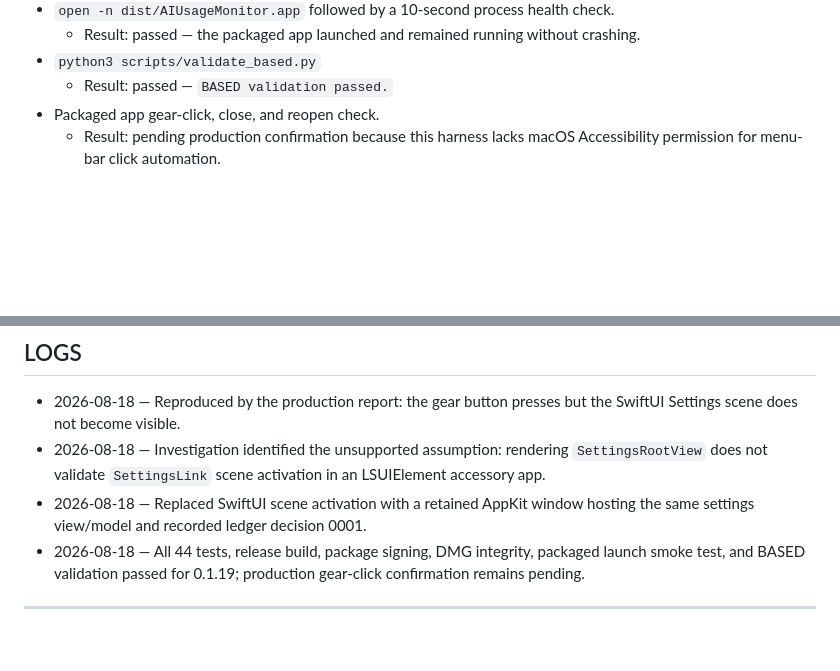
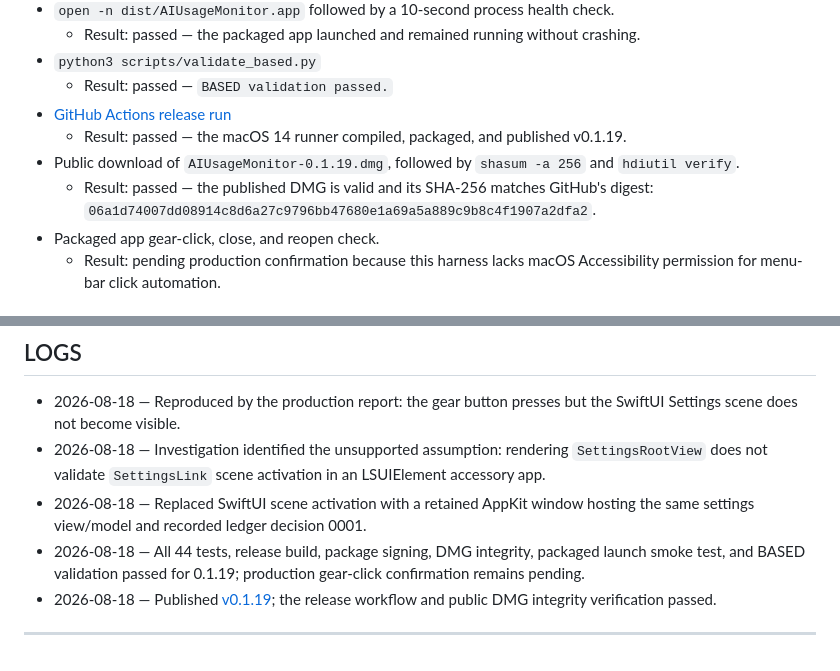
Before and after one commit to EzzatOmar/ai-usage-monitor, a Markdown page: tasks/b/B2.md, 2 parts joined by grey strips. Rendered like a GitHub page; blank space fills up the shorter version.

Commit message:
docs: record v0.1.19 release verification

```diff
--- a/tasks/b/B2.md
+++ b/tasks/b/B2.md
@@ -83,6 +83,10 @@ flowchart LR
   - Result: passed — the packaged app launched and remained running without crashing.
 - `python3 scripts/validate_based.py`
   - Result: passed — `BASED validation passed.`
+- [GitHub Actions release run](https://github.com/EzzatOmar/ai-usage-monitor/actions/runs/32145193114)
+  - Result: passed — the macOS 14 runner compiled, packaged, and published v0.1.19.
+- Public download of `AIUsageMonitor-0.1.19.dmg`, followed by `shasum -a 256` and `hdiutil verify`.
+  - Result: passed — the published DMG is valid and its SHA-256 matches GitHub's digest: `06a1d74007dd08914c8d6a27c9796bb47680e1a69a5a889c9b8c4f1907a2dfa2`.
 - Packaged app gear-click, close, and reopen check.
   - Result: pending production confirmation because this harness lacks macOS Accessibility permission for menu-bar click automation.
 
@@ -97,5 +101,6 @@ flowchart LR
 - 2026-08-18 — Investigation identified the unsupported assumption: rendering `SettingsRootView` does not validate `SettingsLink` scene activation in an LSUIElement accessory app.
 - 2026-08-18 — Replaced SwiftUI scene activation with a retained AppKit window hosting the same settings view/model and recorded ledger decision 0001.
 - 2026-08-18 — All 44 tests, release build, package signing, DMG integrity, packaged launch smoke test, and BASED validation passed for 0.1.19; production gear-click confirmation remains pending.
+- 2026-08-18 — Published [v0.1.19](https://github.com/EzzatOmar/ai-usage-monitor/releases/tag/v0.1.19); the release workflow and public DMG integrity verification passed.
 
 ---
```
